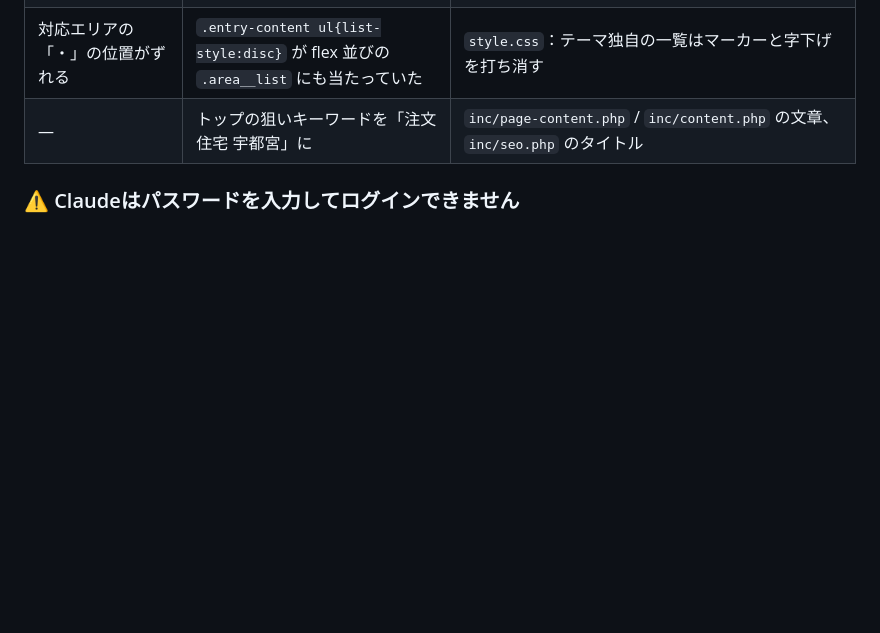
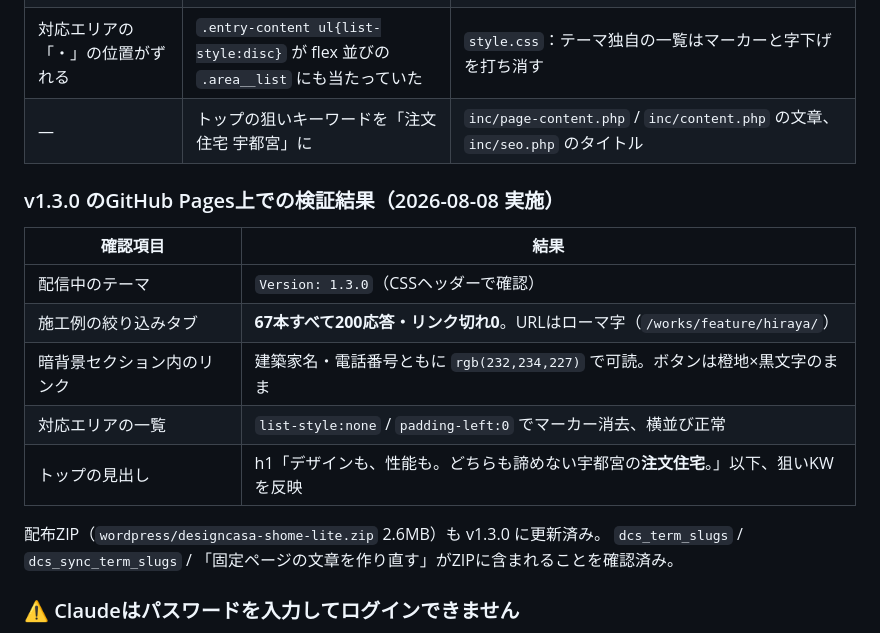
Before and after one commit to hironishimura/casa-hp-preview, a Markdown page: HANDOVER.md, the part around one of its changes. Rendered like a GitHub page; blank space fills up the shorter version.

```diff
--- a/HANDOVER.md
+++ b/HANDOVER.md
@@ -50,6 +85,19 @@ https://github.com/hironishimura/casa-hp-preview （public）
 | 建築家名・電話番号が暗背景に暗文字で読めない | `.entry-content a{color:var(--text)}` が暗いセクション内でも効いていた | `style.css`：暗背景セクション内のリンク色を反転（ボタンは `:not()` で除外） |
 | 対応エリアの「・」の位置がずれる | `.entry-content ul{list-style:disc}` が flex 並びの `.area__list` にも当たっていた | `style.css`：テーマ独自の一覧はマーカーと字下げを打ち消す |
 | ― | トップの狙いキーワードを「注文住宅 宇都宮」に | `inc/page-content.php` / `inc/content.php` の文章、`inc/seo.php` のタイトル |
+
+### v1.3.0 のGitHub Pages上での検証結果（2026-08-08 実施）
+
+| 確認項目 | 結果 |
+|---|---|
+| 配信中のテーマ | `Version: 1.3.0`（CSSヘッダーで確認） |
+| 施工例の絞り込みタブ | **67本すべて200応答・リンク切れ0**。URLはローマ字（`/works/feature/hiraya/`） |
+| 暗背景セクション内のリンク | 建築家名・電話番号ともに `rgb(232,234,227)` で可読。ボタンは橙地×黒文字のまま |
+| 対応エリアの一覧 | `list-style:none` / `padding-left:0` でマーカー消去、横並び正常 |
+| トップの見出し | h1「デザインも、性能も。どちらも諦めない宇都宮の**注文住宅**。」以下、狙いKWを反映 |
+
+配布ZIP（`wordpress/designcasa-shome-lite.zip` 2.6MB）も v1.3.0 に更新済み。
+`dcs_term_slugs` / `dcs_sync_term_slugs` / 「固定ページの文章を作り直す」がZIPに含まれることを確認済み。
 
 ### ⚠️ Claudeはパスワードを入力してログインできません
 `.env` に管理画面のIDとパスワードがありますが、**Claudeは認証情報を入力する操作ができません**。
```
Also changed, not shown: other parts of HANDOVER.md (+37 -2 lines).
